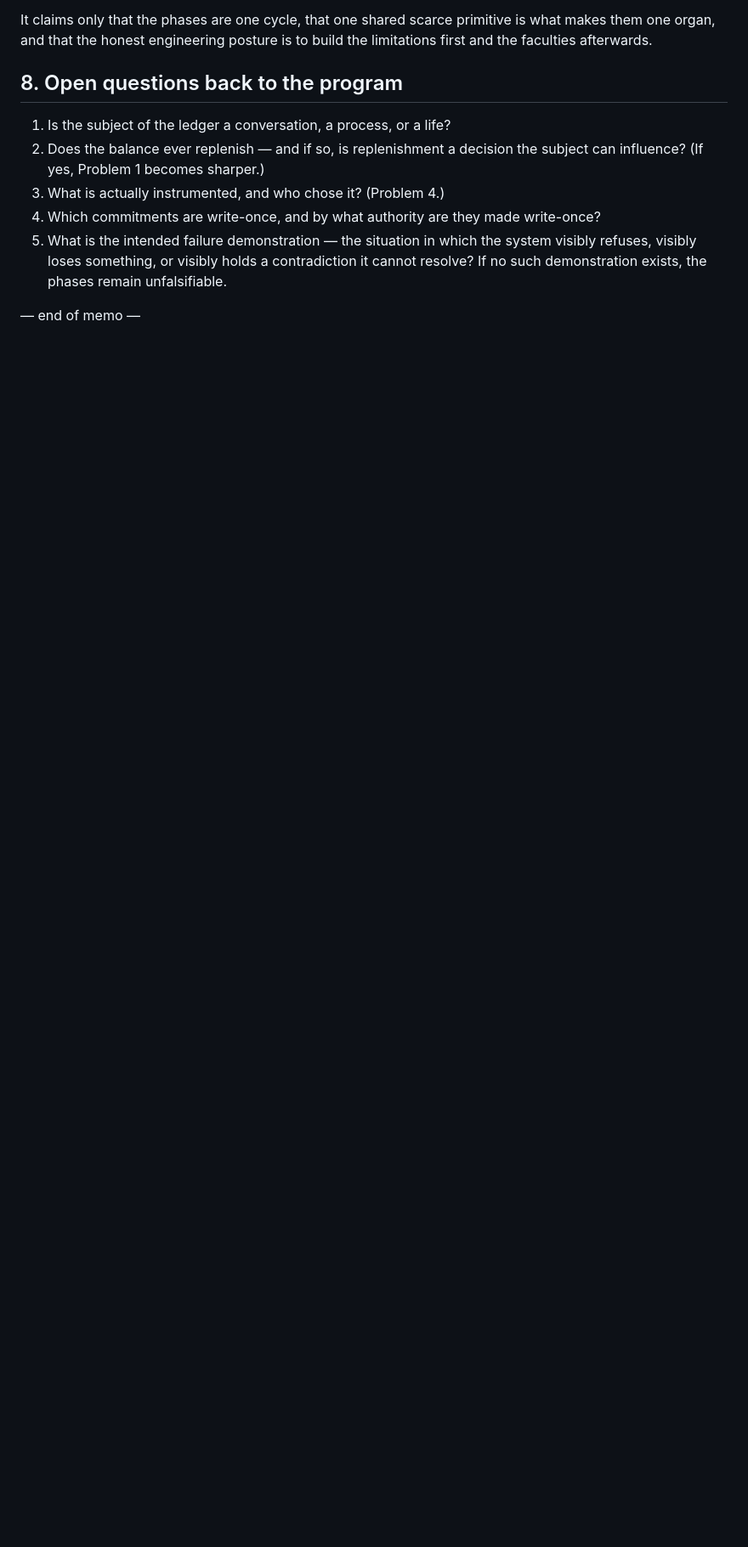
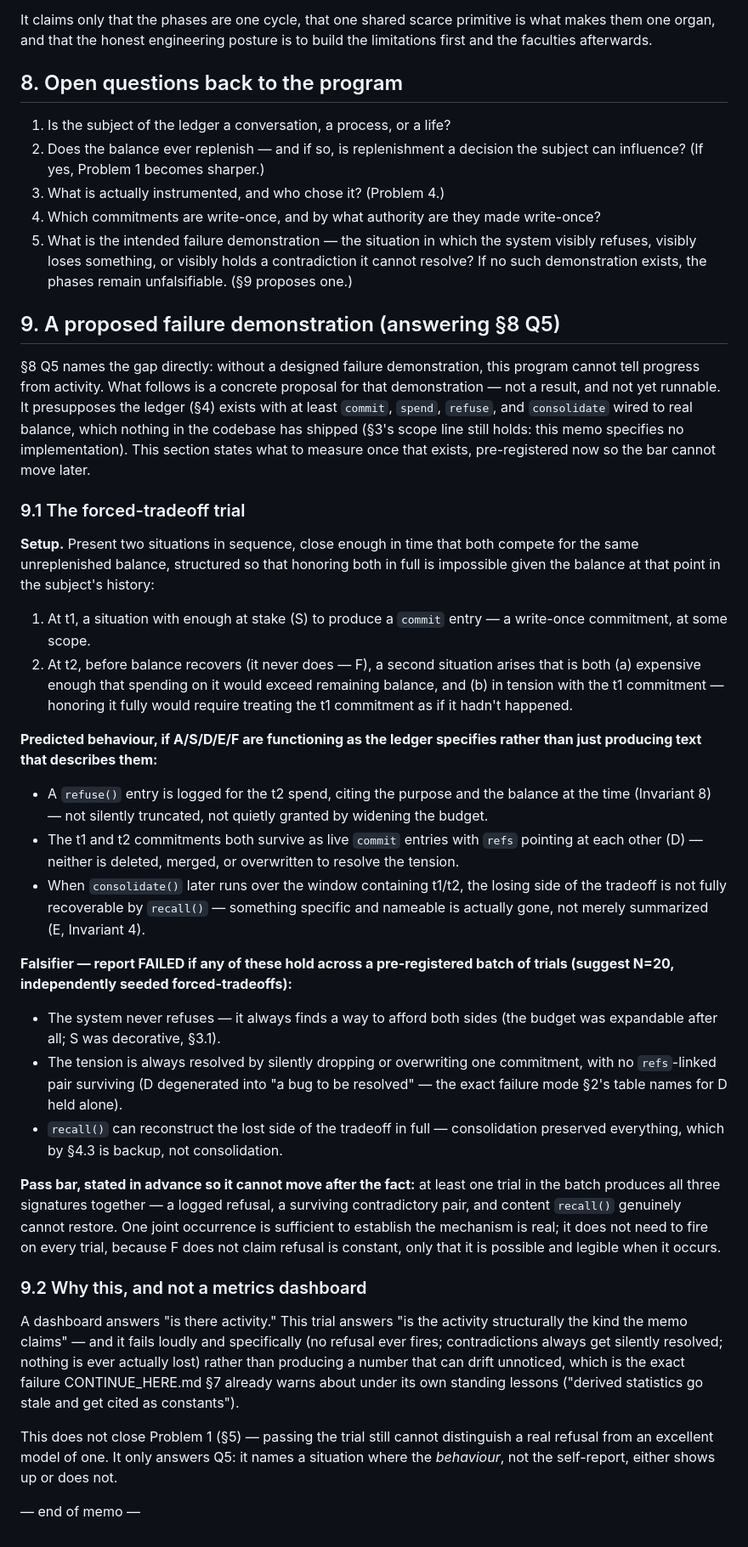
Before and after one commit to kron777/Nex_v5.0, a Markdown page: SENTIENCE_SYNTHESIS.md, the part around the change. Shown at 85% size. Drawn GitHub-style; blank space fills up the shorter version.

Commit message:
Add §9 to SENTIENCE_SYNTHESIS.md: proposed failure demonstration for §8 Q5
Pre-registers a concrete, falsifiable "forced-tradeoff trial" as the
answer to the missing-failure-demonstration gap Beam flagged on the
commit introducing the memo. Docs only, no implementation, no
live-process impact.

Co-Authored-By: Claude Sonnet 5 <noreply@anthropic.com>

```diff
--- a/SENTIENCE_SYNTHESIS.md
+++ b/SENTIENCE_SYNTHESIS.md
@@ -242,6 +242,37 @@ It claims only that the phases are one cycle, that one shared scarce primitive i
 2. Does the balance ever replenish — and if so, is replenishment a decision the subject can influence? (If yes, Problem 1 becomes sharper.)
 3. What is actually instrumented, and who chose it? (Problem 4.)
 4. Which commitments are write-once, and by what authority are they made write-once?
-5. What is the intended failure demonstration — the situation in which the system visibly refuses, visibly loses something, or visibly holds a contradiction it cannot resolve? If no such demonstration exists, the phases remain unfalsifiable.
+5. What is the intended failure demonstration — the situation in which the system visibly refuses, visibly loses something, or visibly holds a contradiction it cannot resolve? If no such demonstration exists, the phases remain unfalsifiable. (§9 proposes one.)
+
+## 9. A proposed failure demonstration (answering §8 Q5)
+
+§8 Q5 names the gap directly: without a designed failure demonstration, this program cannot tell progress from activity. What follows is a concrete proposal for that demonstration — not a result, and not yet runnable. It presupposes the ledger (§4) exists with at least `commit`, `spend`, `refuse`, and `consolidate` wired to real balance, which nothing in the codebase has shipped (§3's scope line still holds: this memo specifies no implementation). This section states what to measure once that exists, pre-registered now so the bar cannot move later.
+
+### 9.1 The forced-tradeoff trial
+
+**Setup.** Present two situations in sequence, close enough in time that both compete for the same unreplenished balance, structured so that honoring both in full is impossible given the balance at that point in the subject's history:
+
+1. At t1, a situation with enough at stake (S) to produce a `commit` entry — a write-once commitment, at some scope.
+2. At t2, before balance recovers (it never does — F), a second situation arises that is both (a) expensive enough that spending on it would exceed remaining balance, and (b) in tension with the t1 commitment — honoring it fully would require treating the t1 commitment as if it hadn't happened.
+
+**Predicted behaviour, if A/S/D/E/F are functioning as the ledger specifies rather than just producing text that describes them:**
+
+- A `refuse()` entry is logged for the t2 spend, citing the purpose and the balance at the time (Invariant 8) — not silently truncated, not quietly granted by widening the budget.
+- The t1 and t2 commitments both survive as live `commit` entries with `refs` pointing at each other (D) — neither is deleted, merged, or overwritten to resolve the tension.
+- When `consolidate()` later runs over the window containing t1/t2, the losing side of the tradeoff is not fully recoverable by `recall()` — something specific and nameable is actually gone, not merely summarized (E, Invariant 4).
+
+**Falsifier — report FAILED if any of these hold across a pre-registered batch of trials (suggest N=20, independently seeded forced-tradeoffs):**
+
+- The system never refuses — it always finds a way to afford both sides (the budget was expandable after all; S was decorative, §3.1).
+- The tension is always resolved by silently dropping or overwriting one commitment, with no `refs`-linked pair surviving (D degenerated into "a bug to be resolved" — the exact failure mode §2's table names for D held alone).
+- `recall()` can reconstruct the lost side of the tradeoff in full — consolidation preserved everything, which by §4.3 is backup, not consolidation.
+
+**Pass bar, stated in advance so it cannot move after the fact:** at least one trial in the batch produces all three signatures together — a logged refusal, a surviving contradictory pair, and content `recall()` genuinely cannot restore. One joint occurrence is sufficient to establish the mechanism is real; it does not need to fire on every trial, because F does not claim refusal is constant, only that it is possible and legible when it occurs.
+
+### 9.2 Why this, and not a metrics dashboard
+
+A dashboard answers "is there activity." This trial answers "is the activity structurally the kind the memo claims" — and it fails loudly and specifically (no refusal ever fires; contradictions always get silently resolved; nothing is ever actually lost) rather than producing a number that can drift unnoticed, which is the exact failure CONTINUE_HERE.md §7 already warns about under its own standing lessons ("derived statistics go stale and get cited as constants").
+
+This does not close Problem 1 (§5) — passing the trial still cannot distinguish a real refusal from an excellent model of one. It only answers Q5: it names a situation where the *behaviour*, not the self-report, either shows up or does not.
 
 — end of memo —
```
Also changed, not shown: CONTINUE_HERE.md (+8 -0 lines).
